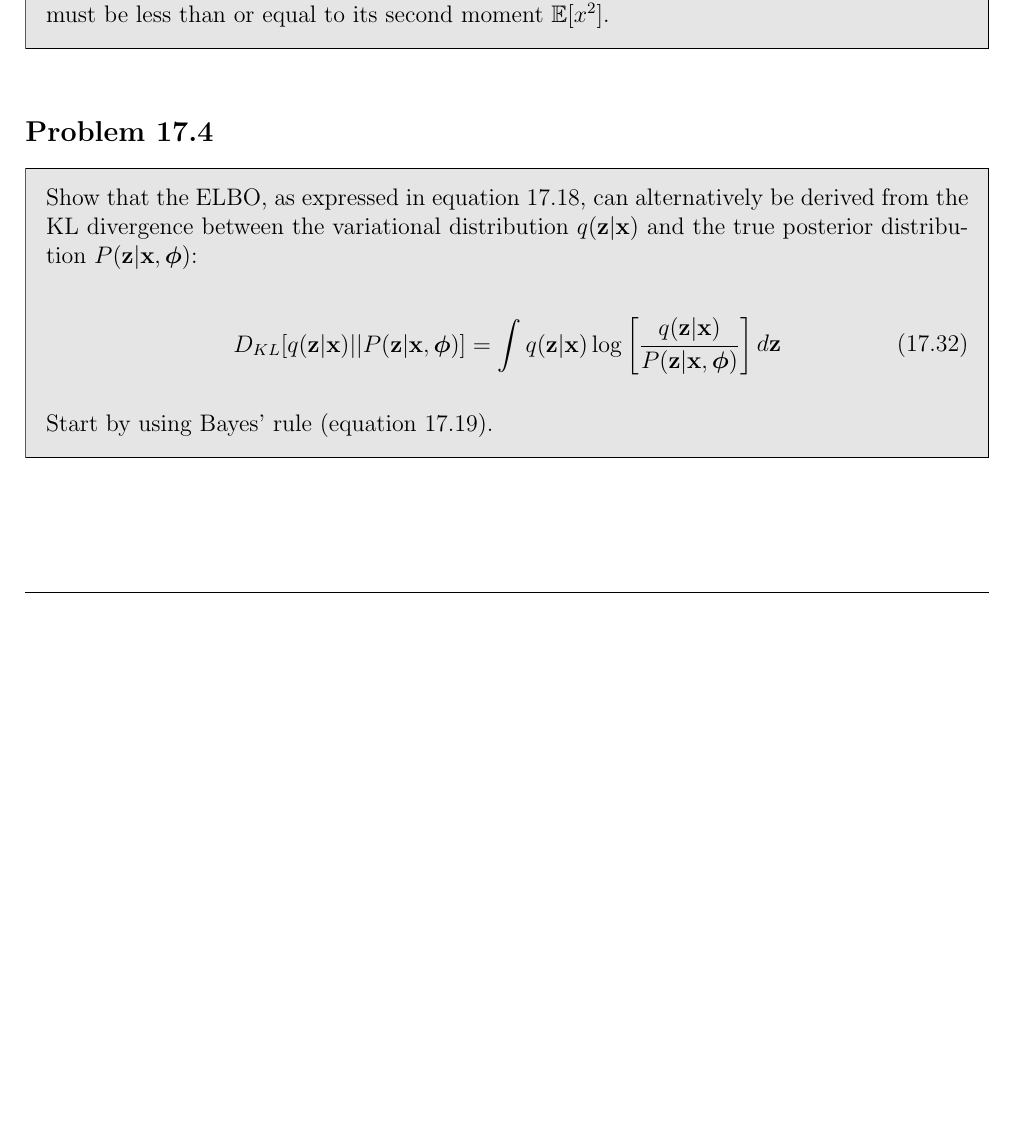
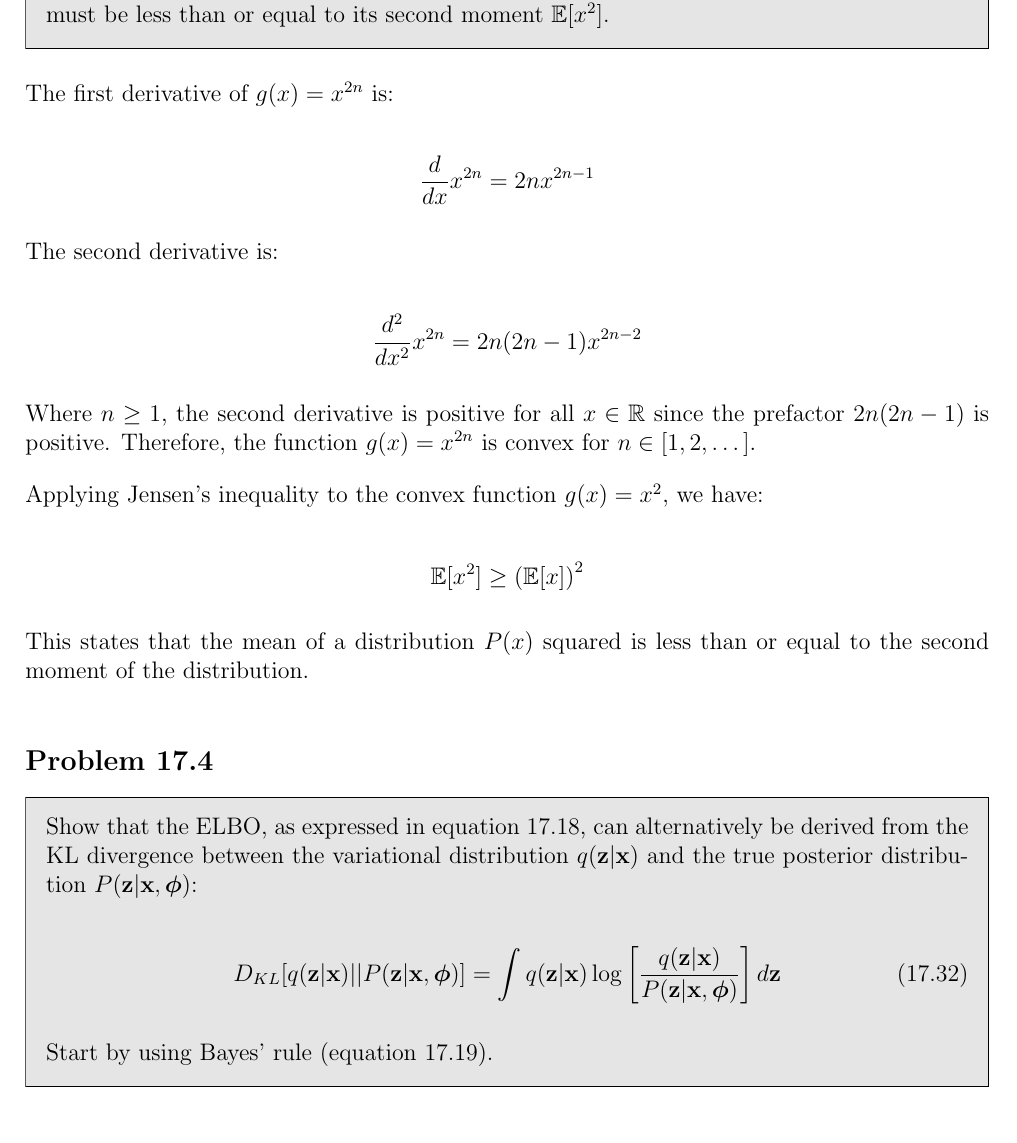
Before and after one commit to wejpurvis/udl_answers, a LaTeX document (chapter_17/chap17.tex): part of page 1 of 2 before the commit and part of page 2 of 3 after it, cut so that both start at the same text, the shorter picture padded with empty space. Compiled offline with pdfLaTeX.

Commit message:
relevant chapter 17 questions

```diff
--- a/chapter_17/chap17.tex
+++ b/chapter_17/chap17.tex
@@ -134,6 +155,28 @@
     A function is convex if its second derivative is greater than or equal to zero everywhere. Show that the function $g(x) = x^{2n}$ is convex for arbitrary $n \in [1,2, \dots]$. Use this result with Jensen's inequality to show that the square of the mean $\mathbb{E}[x]$ of a distribution $P(x)$ must be less than or equal to its second moment $\mathbb{E}[x^{2}]$.
 \end{mdframed}
 
+The first derivative of $g(x) = x^{2n}$ is:
+
+\begin{equation*}
+    \frac{d}{dx} x^{2n} = 2nx^{2n-1}
+\end{equation*}
+
+The second derivative is:
+
+\begin{equation*}
+    \frac{d^{2}}{dx^{2}} x^{2n} = 2n(2n-1)x^{2n-2}
+\end{equation*}
+
+Where $n \geq 1$, the second derivative is positive for all $x \in \mathbb{R}$ since the prefactor $2n(2n-1)$ is positive. Therefore, the function $g(x) = x^{2n}$ is convex for $n \in [1,2, \dots]$.
+
+Applying Jensen's inequality to the convex function $g(x) = x^{2}$, we have:
+
+\begin{equation*}
+    \mathbb{E}[x^{2}] \geq \left( \mathbb{E}[x] \right)^{2}
+\end{equation*}
+
+This states that the mean of a distribution $P(x)$ squared is less than or equal to the second moment of the distribution.
+
 \subsection{}
 \begin{mdframed}
     Show that the ELBO, as expressed in equation 17.18, can alternatively be derived from the KL divergence between the variational distribution $q(\mathbf{z}| \mathbf{x})$ and the true posterior distribution $P(\mathbf{z}|\mathbf{x}, \boldsymbol{\phi})$:
```
Also changed, not shown: chapter_17/chap17.pdf, chapter_17/chap17.tex (26 more changed lines), 1 other file.
